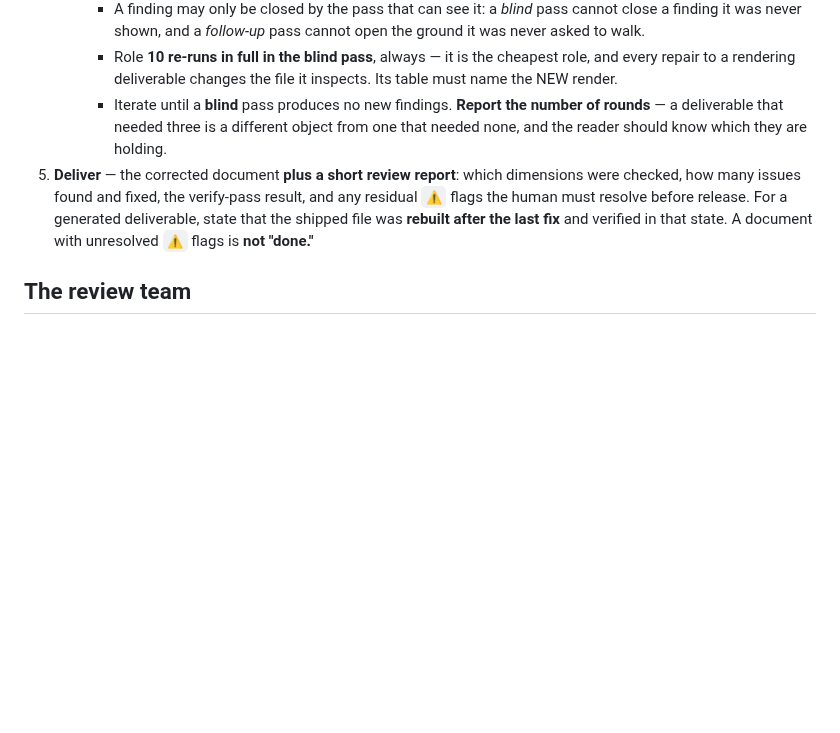
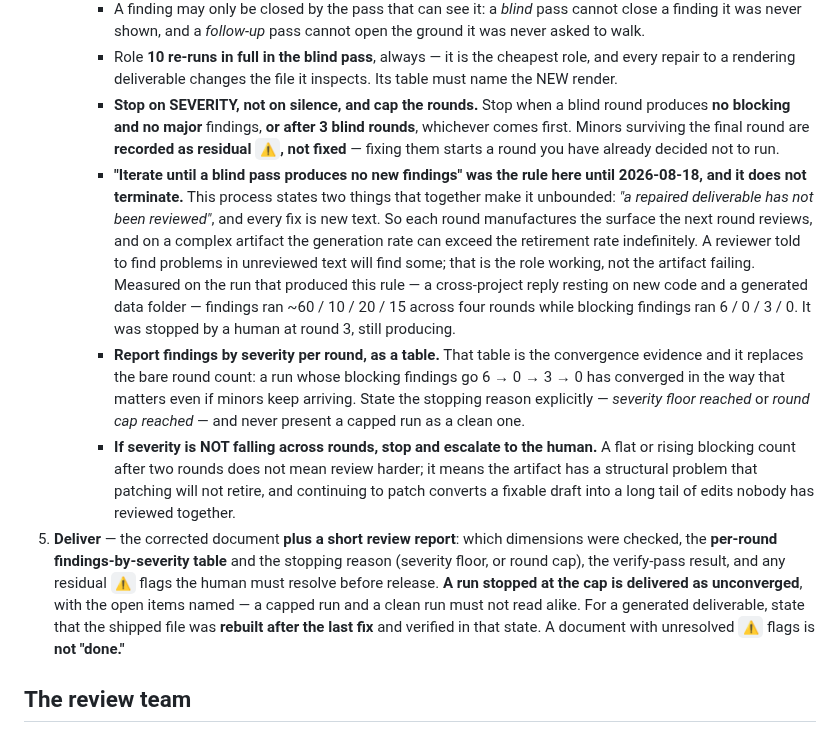
Before and after one commit to syncytium2/murderboard, a Markdown page: doc_review_process.md, the part around the change. Drawn GitHub-style; blank space fills up the shorter version.

Commit message:
"Iterate until a blind pass produces no new findings" does not terminate
This file says two things that, together, make its own stopping rule unbounded: "a
repaired deliverable has not been reviewed", and -- implicitly -- every fix is new text.
So each round manufactures the surface the next round reviews. On a complex artifact the
generation rate can exceed the retirement rate indefinitely, and a reviewer told to find
problems in unreviewed text will find some. That is the role working, not the artifact
failing, and the rule cannot tell the difference.

Measured on the run that produced this change -- a cross-project reply resting on new
analysis code and a generated data folder, where the review was genuinely earning its keep
(it inverted the deliverable's central claim and caught two defects in the shipped data) --
findings ran ~60 / 10 / 20 / 15 across four rounds while BLOCKING findings ran 6 / 0 / 3 /
0. Round 3 was still producing when a human stopped it. Under the old rule that run had no
defined end, and the reviewer had no basis to argue for one: every round was finding real
things, so "no new findings" was always one more round away.

THE FIX IS A SEVERITY FLOOR PLUS A CAP. Stop when a blind round produces no blocking and no
major findings, or after 3 blind rounds, whichever comes first. Minors surviving the final
round are recorded as residual, NOT fixed -- fixing them starts a round you have already
decided not to run, which is the loop restated.

REPORT SEVERITY PER ROUND, AS A TABLE, replacing the bare round count. A run whose blocking
findings go 6 -> 0 -> 3 -> 0 has converged in the way that matters even while minors keep
arriving, and the table shows that; "3 rounds" does not. State the stopping reason -- floor
reached or cap reached -- and deliver a capped run AS UNCONVERGED with its open items named.
A capped run and a clean run reading alike is the same failure this process already fixed
once for the role ledger: an output too small to show whether the thing it demands actually
happened.

AND A DIVERGENCE ALARM: if blocking findings are flat or rising after two rounds, stop and
escalate rather than patching. That pattern means the artifact has a structural problem
review cannot retire, and continuing converts a fixable draft into a long tail of edits
nobody has reviewed together.

Roster unchanged at 11; murderboard_roster.sh --selftest 7/7.

Co-Authored-By: Claude Opus 5 (1M context) <noreply@anthropic.com>

```diff
--- a/doc_review_process.md
+++ b/doc_review_process.md
@@ -139,12 +139,33 @@ No fabricated or approximate citation. No internal contradiction. No filler.
      - Role **10 re-runs in full in the blind pass**, always — it is the cheapest role, and every
        repair to a rendering deliverable changes the file it inspects. Its table must name the NEW
        render.
-     - Iterate until a **blind** pass produces no new findings. **Report the number of rounds** — a
-       deliverable that needed three is a different object from one that needed none, and the reader
-       should know which they are holding.
+     - **Stop on SEVERITY, not on silence, and cap the rounds.** Stop when a blind round produces
+       **no blocking and no major** findings, **or after 3 blind rounds**, whichever comes first.
+       Minors surviving the final round are **recorded as residual `⚠`, not fixed** — fixing them
+       starts a round you have already decided not to run.
+     - **"Iterate until a blind pass produces no new findings" was the rule here until 2026-08-18,
+       and it does not terminate.** This process states two things that together make it
+       unbounded: *"a repaired deliverable has not been reviewed"*, and every fix is new text. So
+       each round manufactures the surface the next round reviews, and on a complex artifact the
+       generation rate can exceed the retirement rate indefinitely. A reviewer told to find
+       problems in unreviewed text will find some; that is the role working, not the artifact
+       failing. Measured on the run that produced this rule — a cross-project reply resting on new
+       code and a generated data folder — findings ran ~60 / 10 / 20 / 15 across four rounds while
+       blocking findings ran 6 / 0 / 3 / 0. It was stopped by a human at round 3, still producing.
+     - **Report findings by severity per round, as a table.** That table is the convergence
+       evidence and it replaces the bare round count: a run whose blocking findings go 6 → 0 → 3 → 0
+       has converged in the way that matters even if minors keep arriving. State the stopping
+       reason explicitly — *severity floor reached* or *round cap reached* — and never present a
+       capped run as a clean one.
+     - **If severity is NOT falling across rounds, stop and escalate to the human.** A flat or
+       rising blocking count after two rounds does not mean review harder; it means the artifact
+       has a structural problem that patching will not retire, and continuing to patch converts a
+       fixable draft into a long tail of edits nobody has reviewed together.
 5. **Deliver** — the corrected document **plus a short review report**: which dimensions
-   were checked, how many issues found and fixed, the verify-pass result, and any residual `⚠` flags
-   the human must resolve before release. For a generated deliverable, state that the shipped file
+   were checked, the **per-round findings-by-severity table** and the stopping reason (severity
+   floor, or round cap), the verify-pass result, and any residual `⚠` flags the human must resolve
+   before release. **A run stopped at the cap is delivered as unconverged**, with the open items
+   named — a capped run and a clean run must not read alike. For a generated deliverable, state that the shipped file
    was **rebuilt after the last fix** and verified in that state. A document with unresolved `⚠`
    flags is **not "done."**
 
```
